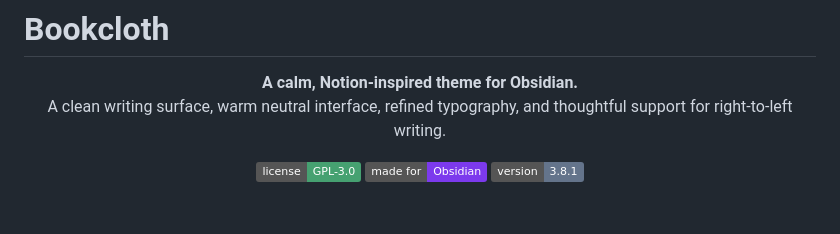
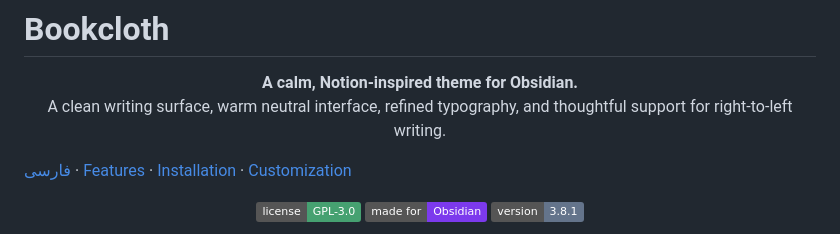
Before and after one commit to Ali-Nourix/Bookcloth, a Markdown page: README.md, the part around the change. Rendered like a GitHub page; badges without logos; blank space fills up the shorter version.

Commit message:
docs: add bilingual README navigation and polish headings

```diff
--- a/README.md
+++ b/README.md
@@ -3,6 +3,8 @@
 <p align="center">
   <strong>A calm, Notion-inspired theme for Obsidian.</strong><br>
   A clean writing surface, warm neutral interface, refined typography, and thoughtful support for right-to-left writing.
+
+[فارسی](README.fa.md) · [Features](#features) · [Installation](#installation) · [Customization](#customization)
 </p>
 
 <p align="center">
```
